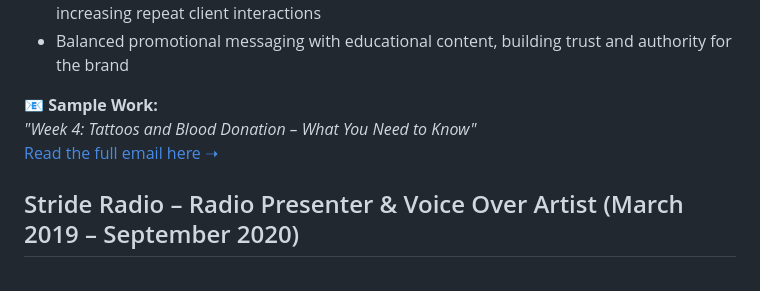
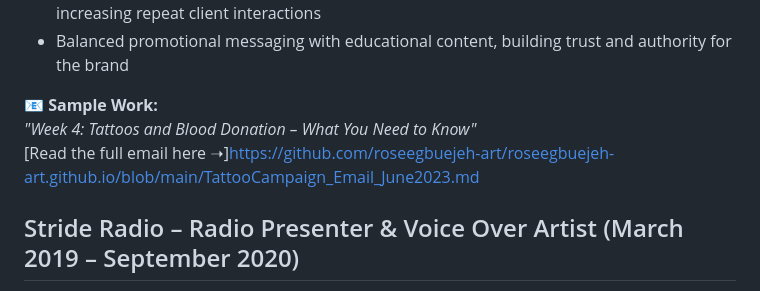
Before and after one commit to roseegbuejeh-art/roseegbuejeh-art.github.io, a Markdown page: README.md, the part around the change. Drawn GitHub-style.

Commit message:
fix email campaign link
update broken internal link

```diff
--- a/README.md
+++ b/README.md
@@ -40,7 +40,7 @@ At Homify, I delivered content that blended **creativity, marketing strategy, an
 
 📧 **Sample Work:**
 *"Week 4: Tattoos and Blood Donation – What You Need to Know"*
-[Read the full email here ➝](TattooCampaign_Email_June2023.md)
+[Read the full email here ➝]https://github.com/roseegbuejeh-art/roseegbuejeh-art.github.io/blob/main/TattooCampaign_Email_June2023.md
 
 ## Stride Radio – Radio Presenter & Voice Over Artist (March 2019 – September 2020)
 
```
